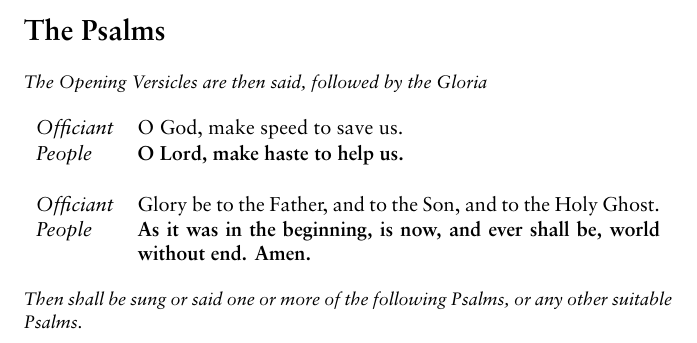
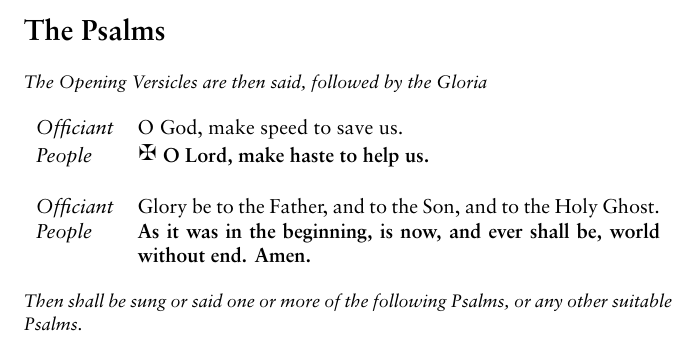
Before and after one commit to hanleyc01/ASB-compline, a LaTeX document (ASB-compline.tex): part of page 4 of 16, cut so that both start at the same text. Compiled offline with XeLaTeX.

Commit message:
minor corrections

```diff
--- a/ASB-compline.tex
+++ b/ASB-compline.tex
@@ -159,7 +159,7 @@ thy name; leave us not, O \textsc{Lord} our God.}
 
 \begin{tabularx}{\linewidth}{lX}
   \textit{Officiant} & O God, make speed to save us.  \\
-  \textit{People} & \textbf{O Lord, make haste to help us.}\\
+  \textit{People} & \CrossMaltese~\textbf{O Lord, make haste to help us.}\\
   & \\
   \textit{Officiant} & Glory be to the Father, and to the Son, and to
   the Holy Ghost.  \\
```
Also changed, not shown: ASB-compline.pdf.
